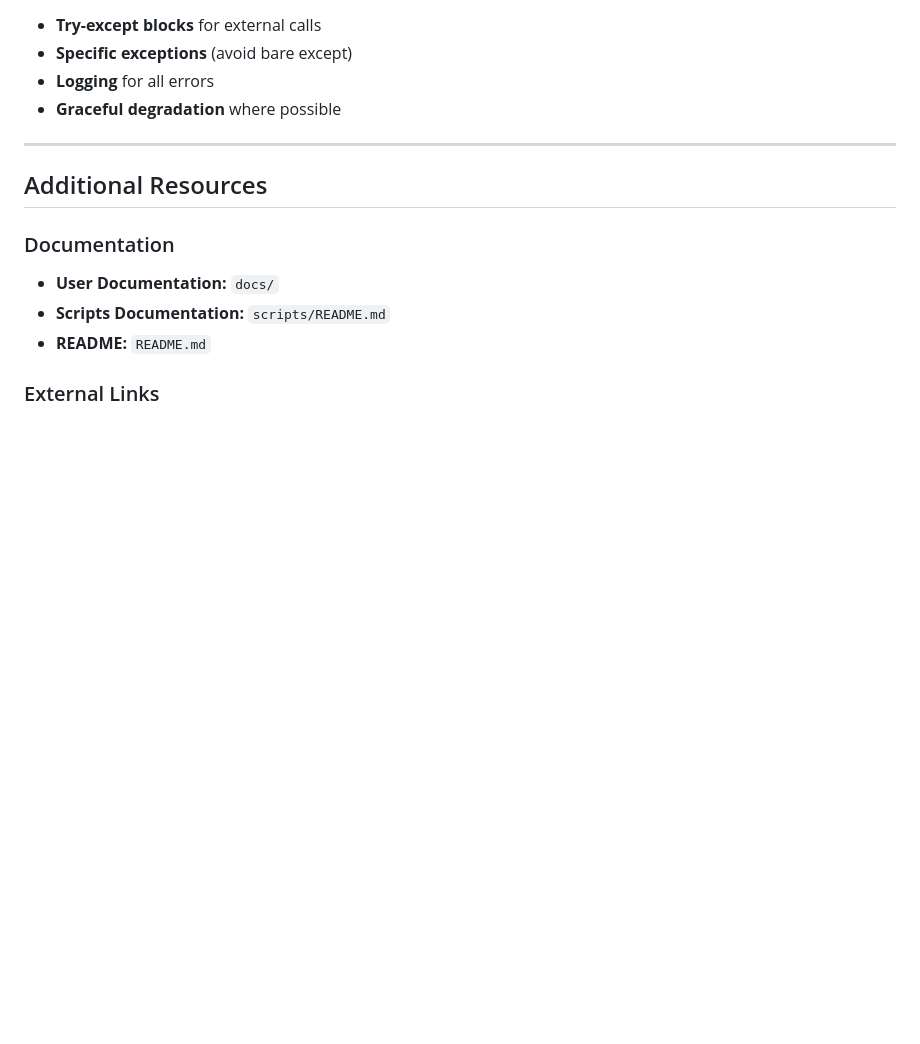
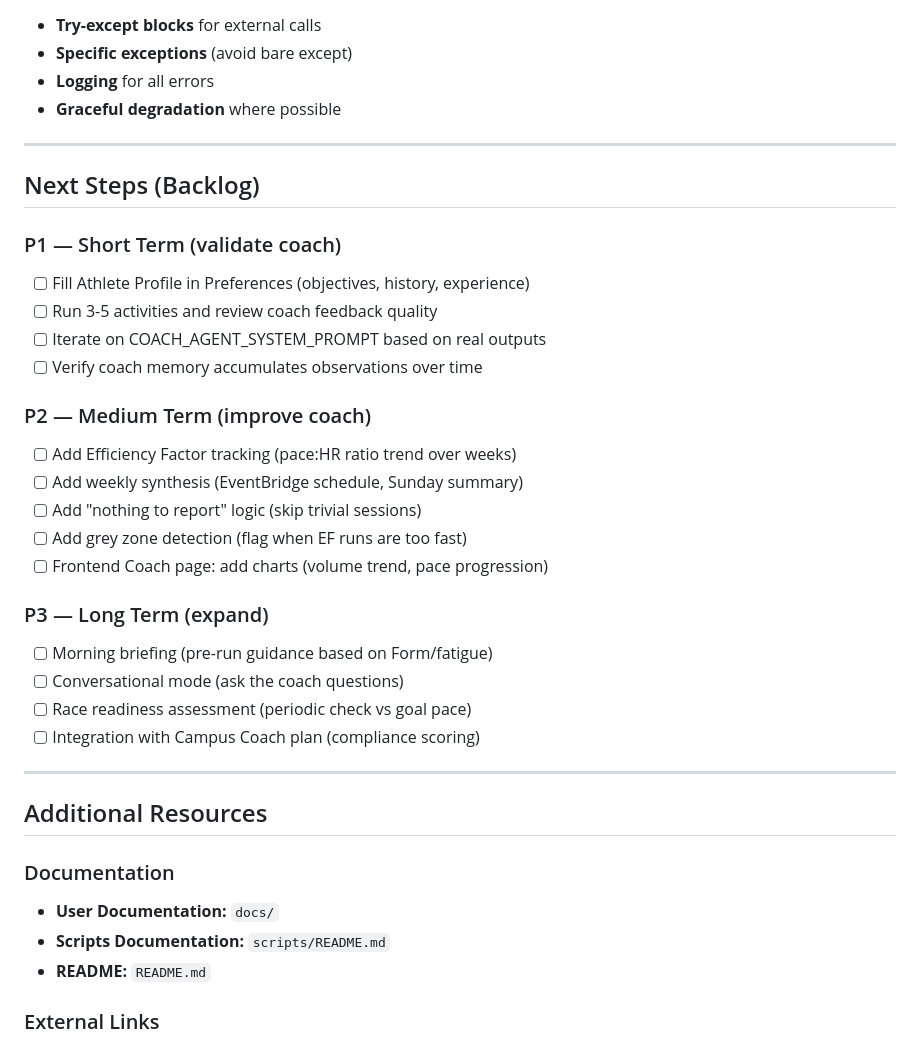
Before and after one commit to el-pedrito/strava-ai-boost, a Markdown page: AGENTS.md, the part around the change. Rendered like a GitHub page; blank space fills up the shorter version.

Commit message:
docs(backlog): add Coach Agent next steps (P1/P2/P3)

```diff
--- a/AGENTS.md
+++ b/AGENTS.md
@@ -836,6 +836,29 @@ aws stepfunctions describe-execution \
 
 ---
 
+## Next Steps (Backlog)
+
+### P1 — Short Term (validate coach)
+- [ ] Fill Athlete Profile in Preferences (objectives, history, experience)
+- [ ] Run 3-5 activities and review coach feedback quality
+- [ ] Iterate on COACH_AGENT_SYSTEM_PROMPT based on real outputs
+- [ ] Verify coach memory accumulates observations over time
+
+### P2 — Medium Term (improve coach)
+- [ ] Add Efficiency Factor tracking (pace:HR ratio trend over weeks)
+- [ ] Add weekly synthesis (EventBridge schedule, Sunday summary)
+- [ ] Add "nothing to report" logic (skip trivial sessions)
+- [ ] Add grey zone detection (flag when EF runs are too fast)
+- [ ] Frontend Coach page: add charts (volume trend, pace progression)
+
+### P3 — Long Term (expand)
+- [ ] Morning briefing (pre-run guidance based on Form/fatigue)
+- [ ] Conversational mode (ask the coach questions)
+- [ ] Race readiness assessment (periodic check vs goal pace)
+- [ ] Integration with Campus Coach plan (compliance scoring)
+
+---
+
 ## Additional Resources
 
 ### Documentation
```
